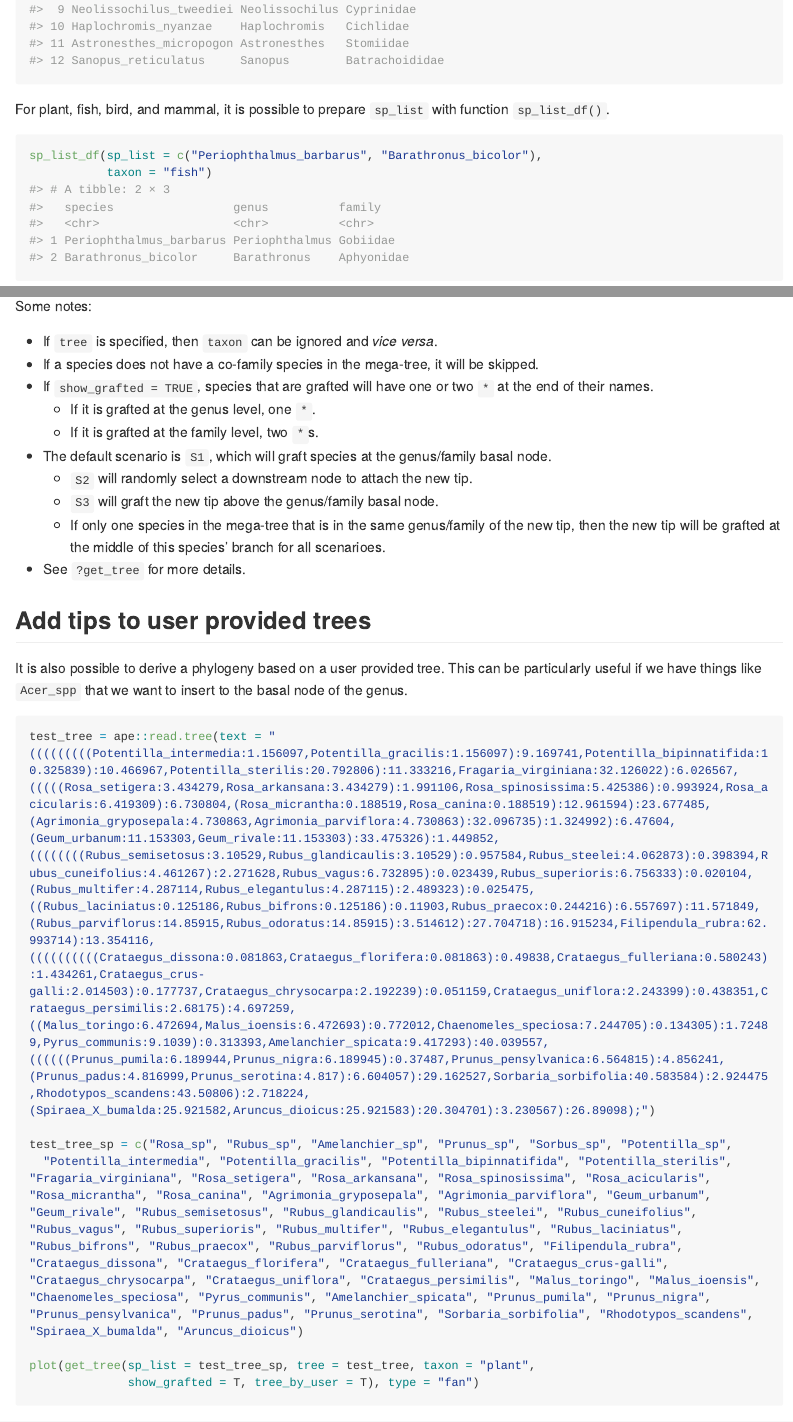
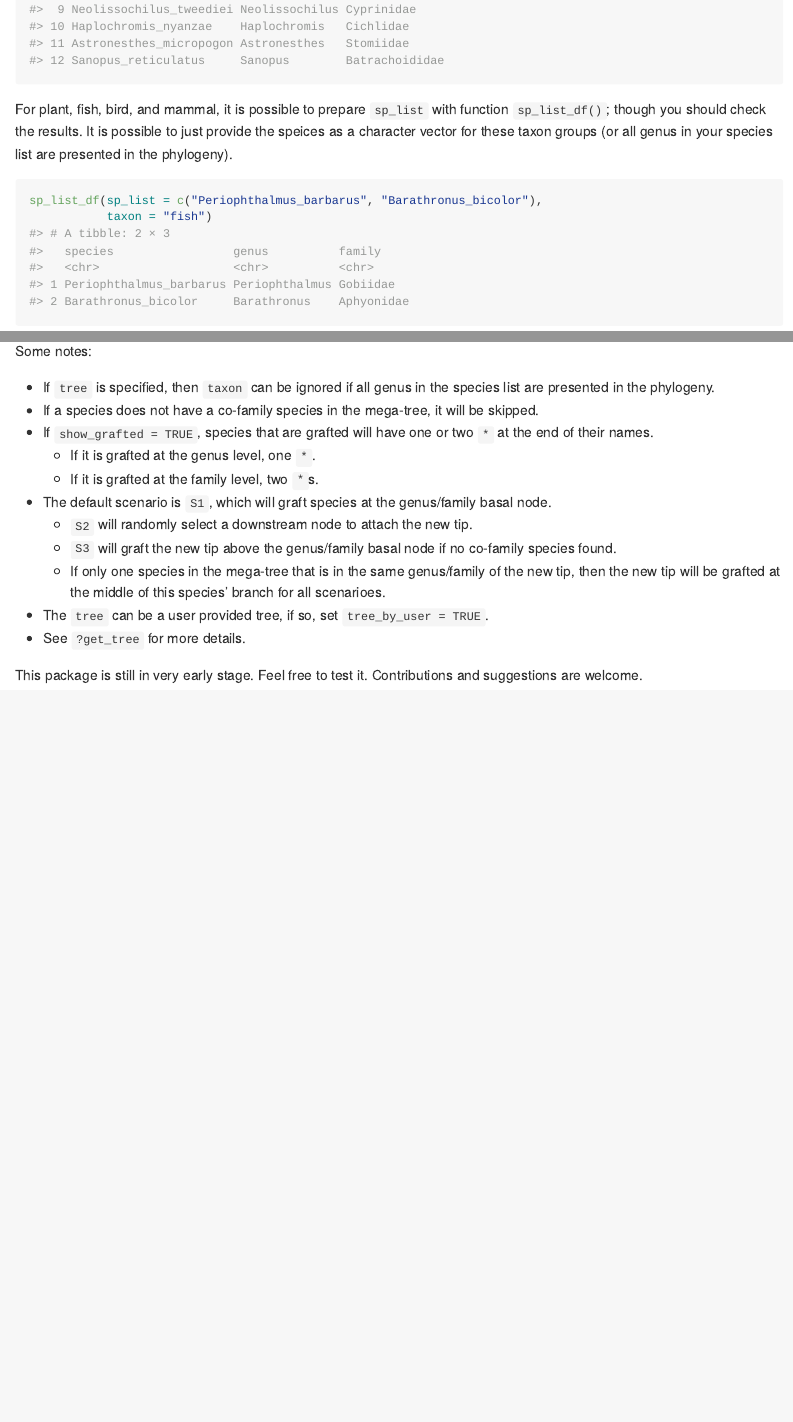
Before and after one commit to daijiang/rtrees, an R Markdown document (README.Rmd): the page in a window 1100 px wide, from 1230 px down, and a second part further down, joined at a grey line. Rendered offline with R 4.5, knitr and Pandoc, with nearby package versions; some code elsewhere in the file could not run offline; long lines of code are wrapped.

Commit message:
update readme

````diff
--- a/README.Rmd
+++ b/README.Rmd
@@ -71,7 +71,7 @@ test_fish_list = tibble::tibble(
 test_fish_list
 ```
 
-For plant, fish, bird, and mammal, it is possible to prepare `sp_list` with function `sp_list_df()`.
+For plant, fish, bird, and mammal, it is possible to prepare `sp_list` with function `sp_list_df()`; though you should check the results. It is possible to just provide the speices as a character vector for these taxon groups (or all genus in your species list are presented in the phylogeny).
 
 ```{r}
 sp_list_df(sp_list = c("Periophthalmus_barbarus", "Barathronus_bicolor"),
@@ -89,19 +89,6 @@ test_tree = get_tree(sp_list = test_fish_list,
                      show_grafted = TRUE)
 plot(ladderize(test_tree), no.margin = T)
 ```
-
-Some notes:
-
-- If `tree` is specified, then `taxon` can be ignored and _vice versa_.
-- If a species does not have a co-family species in the mega-tree, it will be skipped.
-- If `show_grafted = TRUE`, species that are grafted will have one or two `*` at the end of their names.
-  + If it is grafted at the genus level, one `*`.
-  + If it is grafted at the family level, two `*`s.
-- The default scenario is `S1`, which will graft species at the genus/family basal node.
-  + `S2` will randomly select a downstream node to attach the new tip.
-  + `S3` will graft the new tip above the genus/family basal node.
-  + If only one species in the mega-tree that is in the same genus/family of the new tip, then the new tip will be grafted at the middle of this species' branch for all scenarioes.
-- See `?get_tree` for more details.
 
 ## Add tips to user provided trees
 
@@ -127,7 +114,19 @@ plot(get_tree(sp_list = test_tree_sp_df, tree = test_tree, taxon = "plant",
               show_grafted = T, tree_by_user = T), type = "fan")
 ```
 
+Some notes:
 
-# Note
+- If `tree` is specified, then `taxon` can be ignored if all genus in the species list are presented in the phylogeny.
+- If a species does not have a co-family species in the mega-tree, it will be skipped.
+- If `show_grafted = TRUE`, species that are grafted will have one or two `*` at the end of their names.
+  + If it is grafted at the genus level, one `*`.
+  + If it is grafted at the family level, two `*`s.
+- The default scenario is `S1`, which will graft species at the genus/family basal node.
+  + `S2` will randomly select a downstream node to attach the new tip.
+  + `S3` will graft the new tip above the genus/family basal node if no co-family species found.
+  + If only one species in the mega-tree that is in the same genus/family of the new tip, then the new tip will be grafted at the middle of this species' branch for all scenarioes.
+- The `tree` can be a user provided tree, if so, set `tree_by_user = TRUE`.
+- See `?get_tree` for more details.
 
-  This package is still in very early stage. Contributions are welcome.
+
+This package is still in very early stage. Feel free to test it. Contributions and suggestions are welcome.
````
Also changed, not shown: README.md, 3 other files.
